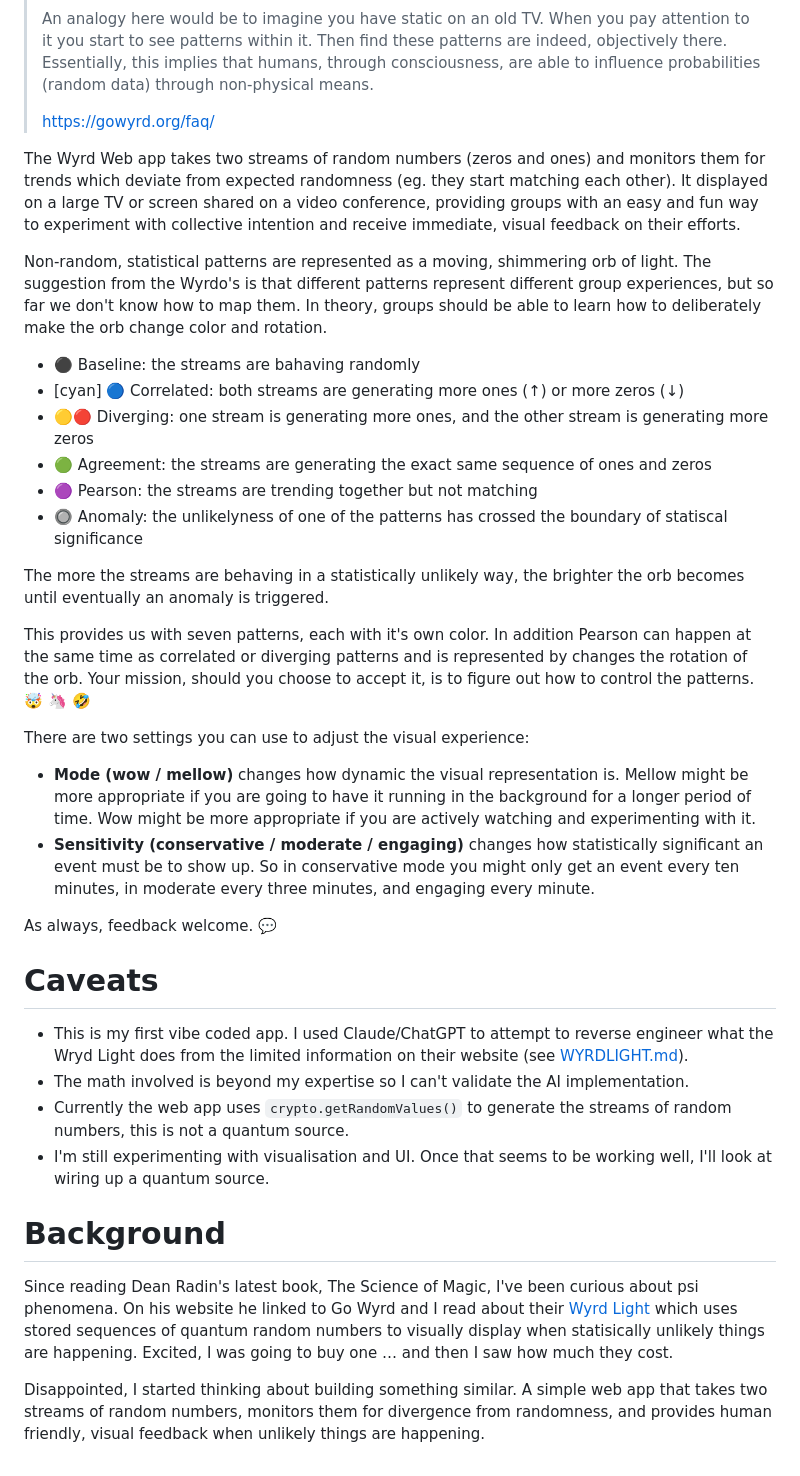
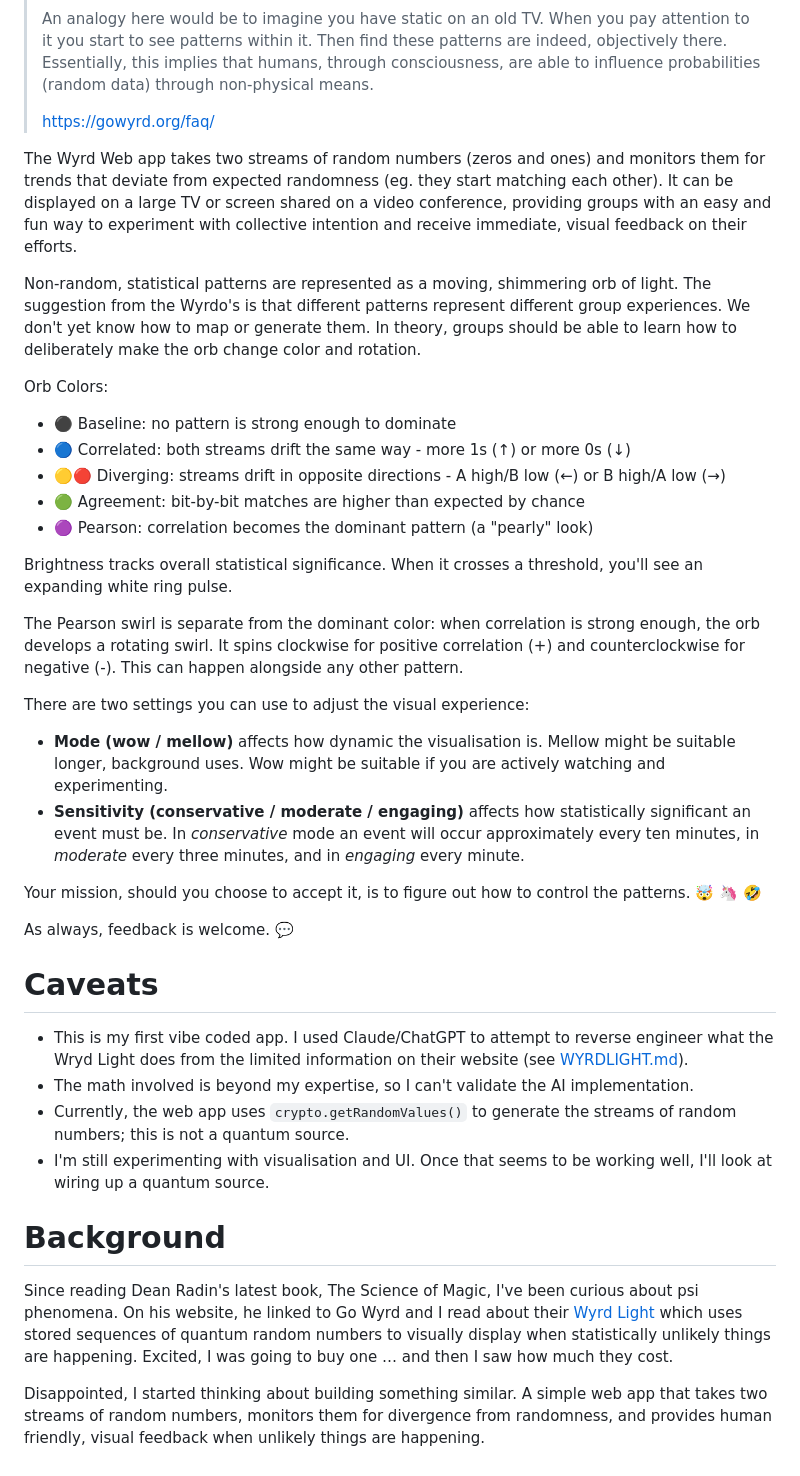
Before and after one commit to adamshand/wyrdness, a Markdown page: README.md, the part around the change. Drawn GitHub-style.

Commit message:
improve README

```diff
--- a/README.md
+++ b/README.md
@@ -12,36 +12,40 @@ Try it here: https://wyrdweb.adam.nz/
 >
 > https://gowyrd.org/faq/
 
-The Wyrd Web app takes two streams of random numbers (zeros and ones) and monitors them for trends which deviate from expected randomness (eg. they start matching each other). It displayed on a large TV or screen shared on a video conference, providing groups with an easy and fun way to experiment with collective intention and receive immediate, visual feedback on their efforts.
+The Wyrd Web app takes two streams of random numbers (zeros and ones) and monitors them for trends that deviate from expected randomness (eg. they start matching each other). It can be displayed on a large TV or screen shared on a video conference, providing groups with an easy and fun way to experiment with collective intention and receive immediate, visual feedback on their efforts.
 
-Non-random, statistical patterns are represented as a moving, shimmering orb of light. The suggestion from the Wyrdo's is that different patterns represent different group experiences, but so far we don't know how to map them. In theory, groups should be able to learn how to deliberately make the orb change color and rotation.
+Non-random, statistical patterns are represented as a moving, shimmering orb of light. The suggestion from the Wyrdo's is that different patterns represent different group experiences. We don't yet know how to map or generate them. In theory, groups should be able to learn how to deliberately make the orb change color and rotation.
 
-- ⚫️ Baseline: the streams are bahaving randomly
-- [cyan] 🔵 Correlated: both streams are generating more ones (↑) or more zeros (↓)
-- 🟡🔴 Diverging: one stream is generating more ones, and the other stream is generating more zeros
-- 🟢 Agreement: the streams are generating the exact same sequence of ones and zeros
-- 🟣 Pearson: the streams are trending together but not matching
-- 🔘 Anomaly: the unlikelyness of one of the patterns has crossed the boundary of statiscal significance
+Orb Colors:
 
-The more the streams are behaving in a statistically unlikely way, the brighter the orb becomes until eventually an anomaly is triggered.
+- ⚫️ Baseline: no pattern is strong enough to dominate
+- 🔵 Correlated: both streams drift the same way - more 1s (↑) or more 0s (↓)
+- 🟡🔴 Diverging: streams drift in opposite directions - A high/B low (←) or B high/A low (→)
+- 🟢 Agreement: bit-by-bit matches are higher than expected by chance
+- 🟣 Pearson: correlation becomes the dominant pattern (a "pearly" look)
 
-This provides us with seven patterns, each with it's own color.  In addition Pearson can happen at the same time as correlated or diverging patterns and is represented by changes the rotation of the orb.  Your mission, should you choose to accept it, is to figure out how to control the patterns. 🤯 🦄 🤣
+Brightness tracks overall statistical significance. When it crosses a threshold, you'll see an expanding white ring pulse.
+
+The Pearson swirl is separate from the dominant color: when correlation is strong enough, the orb develops a rotating swirl. It spins clockwise for positive correlation (+) and counterclockwise for negative (-).  This can happen alongside any other pattern.
 
 There are two settings you can use to adjust the visual experience:
-- **Mode (wow / mellow)** changes how dynamic the visual representation is.  Mellow might be more appropriate if you are going to have it running in the background for a longer period of time.  Wow might be more appropriate if you are actively watching and experimenting with it.
-- **Sensitivity (conservative / moderate / engaging)** changes how statistically significant an event must be to show up. So in conservative mode you might only get an event every ten minutes, in moderate every three minutes, and engaging every minute.
 
-As always, feedback welcome. 💬
+- **Mode (wow / mellow)** affects how dynamic the visualisation is. Mellow might be suitable longer, background uses. Wow might be suitable if you are actively watching and experimenting.
+- **Sensitivity (conservative / moderate / engaging)** affects how statistically significant an event must be. In *conservative* mode an event will occur approximately every ten minutes, in *moderate* every three minutes, and in *engaging* every minute.
+
+Your mission, should you choose to accept it, is to figure out how to control the patterns. 🤯 🦄 🤣
+
+As always, feedback is welcome. 💬
 
 # Caveats
 
 - This is my first vibe coded app. I used Claude/ChatGPT to attempt to reverse engineer what the Wryd Light does from the limited information on their website (see [WYRDLIGHT.md](WYRDLIGHT.md)).
-- The math involved is beyond my expertise so I can't validate the AI implementation.
-- Currently the web app uses `crypto.getRandomValues()` to generate the streams of random numbers, this is not a quantum source.
-- I'm still experimenting with visualisation and UI.  Once that seems to be working well, I'll look at wiring up a quantum source.
+- The math involved is beyond my expertise, so I can't validate the AI implementation.
+- Currently, the web app uses `crypto.getRandomValues()` to generate the streams of random numbers; this is not a quantum source.
+- I'm still experimenting with visualisation and UI. Once that seems to be working well, I'll look at wiring up a quantum source.
 
 # Background
 
-Since reading Dean Radin's latest book, The Science of Magic, I've been curious about psi phenomena. On his website he linked to Go Wyrd and I read about their [Wyrd Light](https://gowyrd.org/wyrd-light/) which uses stored sequences of quantum random numbers to visually display when statisically unlikely things are happening.  Excited, I was going to buy one … and then I saw how much they cost.
+Since reading Dean Radin's latest book, The Science of Magic, I've been curious about psi phenomena. On his website, he linked to Go Wyrd and I read about their [Wyrd Light](https://gowyrd.org/wyrd-light/) which uses stored sequences of quantum random numbers to visually display when statistically unlikely things are happening. Excited, I was going to buy one … and then I saw how much they cost.
 
 Disappointed, I started thinking about building something similar. A simple web app that takes two streams of random numbers, monitors them for divergence from randomness, and provides human friendly, visual feedback when unlikely things are happening.
```
